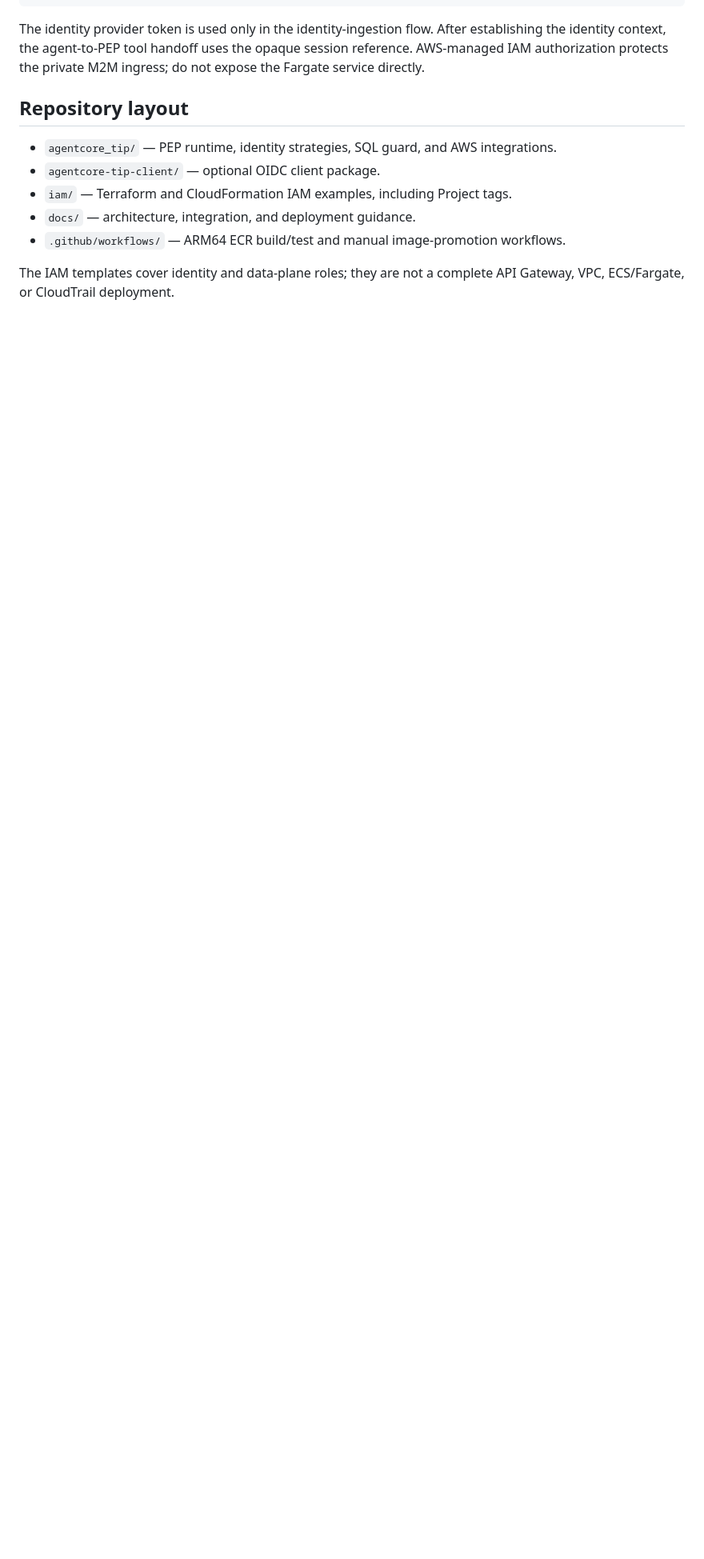
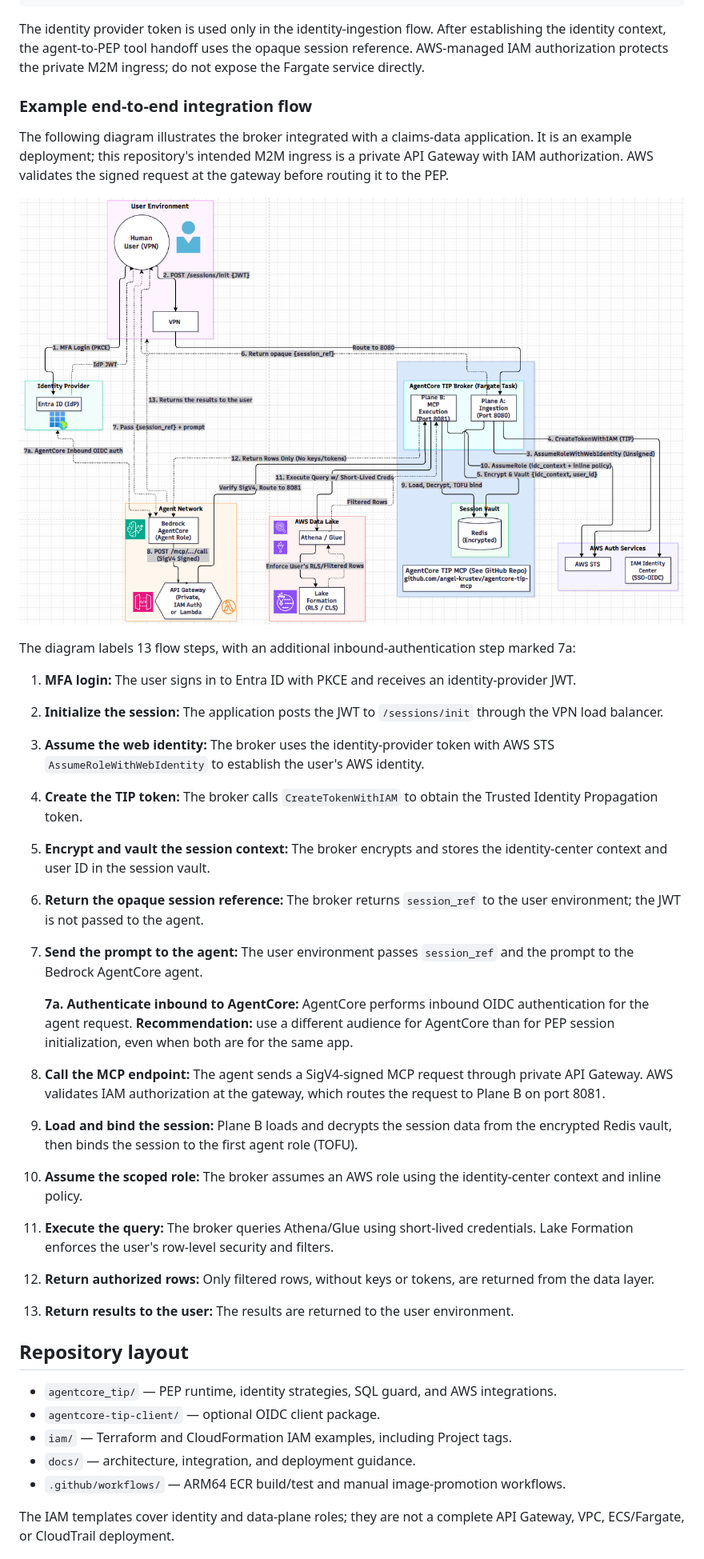
Before and after one commit to angel-krustev/agentcore-tip-mcp, a Markdown page: README.md, the part around the change. Shown at 80% size. Rendered like a GitHub page; pictures changed too: AgentCore-TIP-MCP.png (added); blank space fills up the shorter version.

Commit message:
AgentCore-TIP-MCP

````diff
--- a/README.md
+++ b/README.md
@@ -32,6 +32,30 @@ Athena + Lake Formation / Glue / S3 Access Grants
 ```
 
 The identity provider token is used only in the identity-ingestion flow. After establishing the identity context, the agent-to-PEP tool handoff uses the opaque session reference. AWS-managed IAM authorization protects the private M2M ingress; do not expose the Fargate service directly.
+
+### Example end-to-end integration flow
+
+The following diagram illustrates the broker integrated with a claims-data application. It is an example deployment; this repository's intended M2M ingress is a private API Gateway with IAM authorization. AWS validates the signed request at the gateway before routing it to the PEP.
+
+![AgentCore TIP MCP claims integration architecture](AgentCore-TIP-MCP.png)
+
+The diagram labels 13 flow steps, with an additional inbound-authentication step marked 7a:
+
+1. **MFA login:** The user signs in to Entra ID with PKCE and receives an identity-provider JWT.
+2. **Initialize the session:** The application posts the JWT to `/sessions/init` through the VPN load balancer.
+3. **Assume the web identity:** The broker uses the identity-provider token with AWS STS `AssumeRoleWithWebIdentity` to establish the user's AWS identity.
+4. **Create the TIP token:** The broker calls `CreateTokenWithIAM` to obtain the Trusted Identity Propagation token.
+5. **Encrypt and vault the session context:** The broker encrypts and stores the identity-center context and user ID in the session vault.
+6. **Return the opaque session reference:** The broker returns `session_ref` to the user environment; the JWT is not passed to the agent.
+7. **Send the prompt to the agent:** The user environment passes `session_ref` and the prompt to the Bedrock AgentCore agent.
+
+   **7a. Authenticate inbound to AgentCore:** AgentCore performs inbound OIDC authentication for the agent request. **Recommendation:** use a different audience for AgentCore than for PEP session initialization, even when both are for the same app.
+8. **Call the MCP endpoint:** The agent sends a SigV4-signed MCP request through private API Gateway. AWS validates IAM authorization at the gateway, which routes the request to Plane B on port 8081.
+9. **Load and bind the session:** Plane B loads and decrypts the session data from the encrypted Redis vault, then binds the session to the first agent role (TOFU).
+10. **Assume the scoped role:** The broker assumes an AWS role using the identity-center context and inline policy.
+11. **Execute the query:** The broker queries Athena/Glue using short-lived credentials. Lake Formation enforces the user's row-level security and filters.
+12. **Return authorized rows:** Only filtered rows, without keys or tokens, are returned from the data layer.
+13. **Return results to the user:** The results are returned to the user environment.
 
 ## Repository layout
 
````
